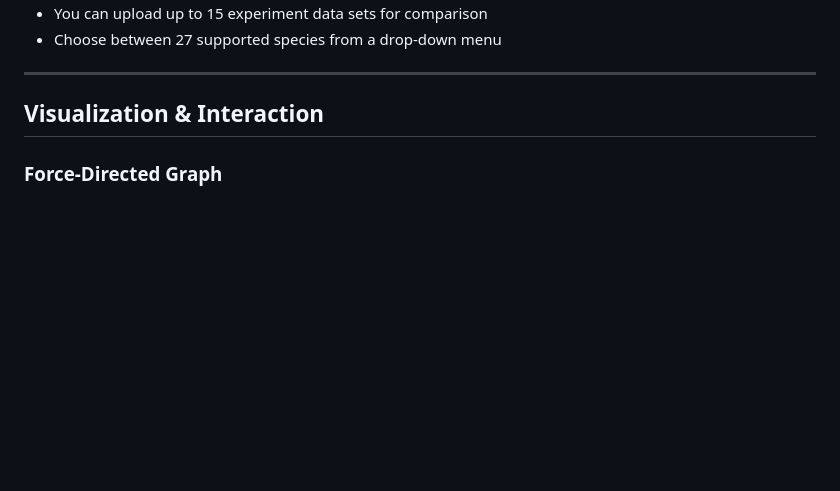
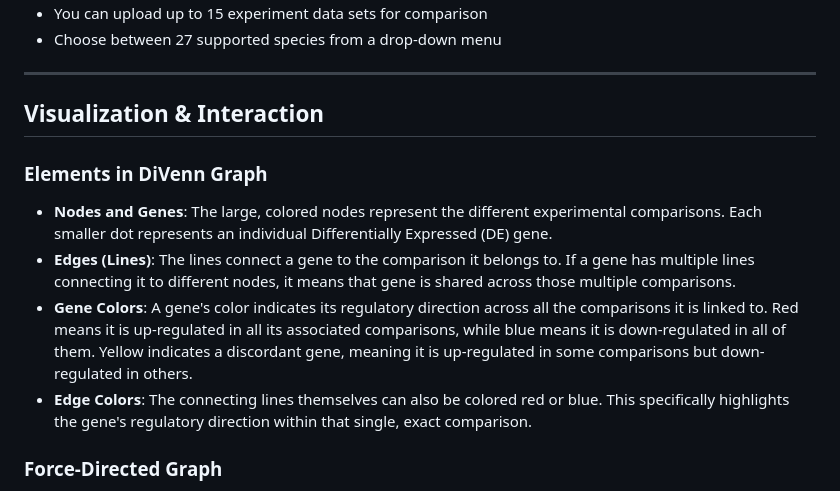
Before and after one commit to BCH-RC/DiVenn2, a Markdown page: README.md, the part around the change. GitHub-like rendering; blank space fills up the shorter version.

Commit message:
Enhance README with DiVenn graph element descriptions
Added detailed explanations for elements in the DiVenn graph, including nodes, edges, and color coding.

```diff
--- a/README.md
+++ b/README.md
@@ -149,6 +149,12 @@ If the input `.h5ad` file contains precomputed DEGs, either from the Docker pipe
 ---
 
 ## Visualization & Interaction
+
+### Elements in DiVenn Graph
+- **Nodes and Genes**: The large, colored nodes represent the different experimental comparisons. Each smaller dot represents an individual Differentially Expressed (DE) gene.
+- **Edges (Lines)**: The lines connect a gene to the comparison it belongs to. If a gene has multiple lines connecting it to different nodes, it means that gene is shared across those multiple comparisons.
+- **Gene Colors**: A gene's color indicates its regulatory direction across all the comparisons it is linked to. Red means it is up-regulated in all its associated comparisons, while blue means it is down-regulated in all of them. Yellow indicates a discordant gene, meaning it is up-regulated in some comparisons but down-regulated in others.
+- **Edge Colors**: The connecting lines themselves can also be colored red or blue. This specifically highlights the gene's regulatory direction within that single, exact comparison.
 
 ### Force-Directed Graph
 - Scrolling with the mouse wheel on the graph will zoom into/out of the graph.
```
